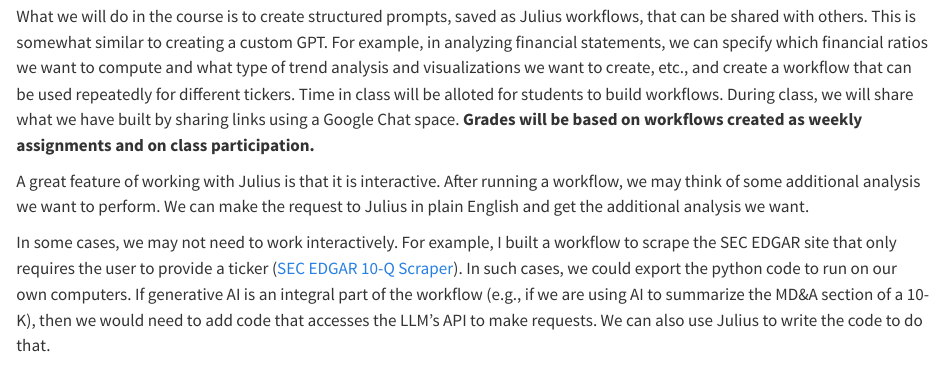
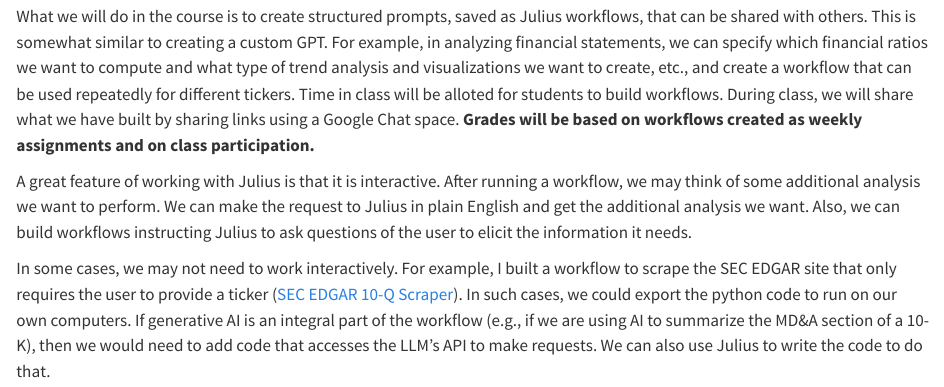
Before and after one commit to kerryback/mgmt675-2025, a Quarto document (index.qmd): the page in a window 1100 px wide, from 910 px down. Rendered offline with R 4.5, knitr and Pandoc in place of Quarto, with nearby package versions.

Commit message:
'update'

```diff
--- a/index.qmd
+++ b/index.qmd
@@ -22,7 +22,7 @@
 
 What we will do in the course is to create structured prompts, saved as Julius workflows, that can be shared with others.  This is somewhat similar to creating a custom GPT.  For example, in analyzing financial statements, we can specify which financial ratios we want to compute and what type of trend analysis and visualizations we want to create, etc., and create a workflow that can be used repeatedly for different tickers.  Time in class will be alloted for students to build workflows.  During class, we will share what we have built by sharing links using a Google Chat space.  **Grades will be based on workflows created as weekly assignments and on class participation.**
 
-A great feature of working with Julius is that it is interactive.  After running a workflow, we may think of some additional analysis we want to perform.  We can make the request to Julius in plain English and get the additional analysis we want.
+A great feature of working with Julius is that it is interactive.  After running a workflow, we may think of some additional analysis we want to perform.  We can make the request to Julius in plain English and get the additional analysis we want.  Also, we can build workflows instructing Julius to ask questions of the user to elicit the information it needs.
 
 In some cases, we may not need to work interactively.  For example, I built a workflow to scrape the SEC EDGAR site that only requires the user to provide a ticker ([SEC EDGAR 10-Q Scraper](https://julius.ai/workflows/preview/02bcd09a-81be-4531-9cd5-58fc5296630d)).  In such cases, we could export the python code to run on our own computers.  If generative AI is an integral part of the workflow (e.g., if we are using AI to summarize the MD&A section of a 10-K), then  we would need to add code that accesses the LLM's API to make requests.  We can also use Julius to write the code to do that.
 
```
Also changed, not shown: docs/search.json, 1 other file.
